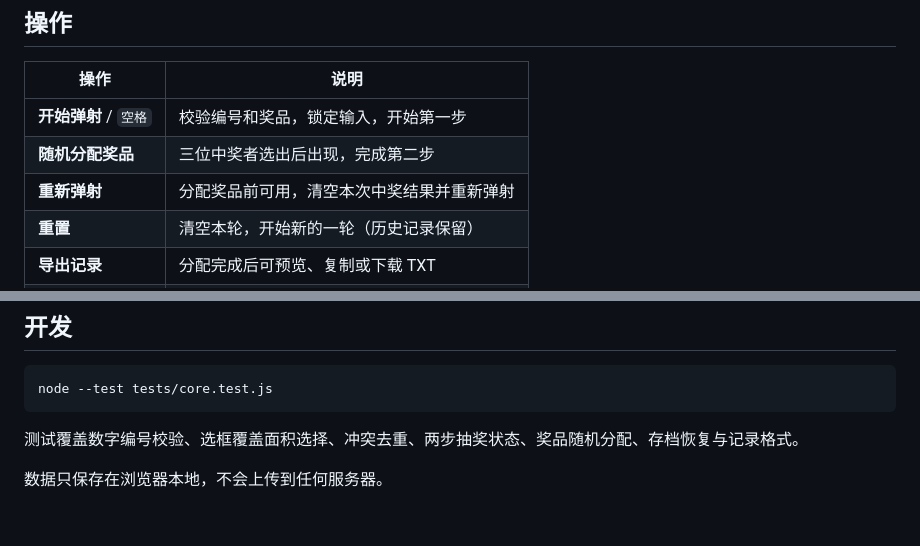
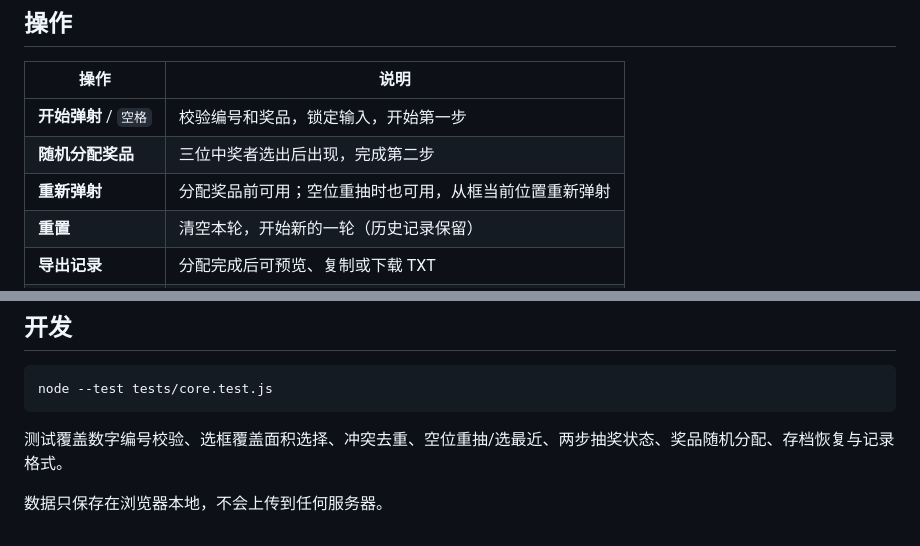
Before and after one commit to lanyangyin/three-prize-lottery, a Markdown page: README.md, 2 parts joined by grey strips. GitHub-like rendering.

````diff
--- a/README.md
+++ b/README.md
@@ -36,7 +52,7 @@
 | --- | --- |
 | **开始弹射** / `空格` | 校验编号和奖品，锁定输入，开始第一步 |
 | **随机分配奖品** | 三位中奖者选出后出现，完成第二步 |
-| **重新弹射** | 分配奖品前可用，清空本次中奖结果并重新弹射 |
+| **重新弹射** | 分配奖品前可用；空位重抽时也可用，从框当前位置重新弹射 |
 | **重置** | 清空本轮，开始新的一轮（历史记录保留） |
 | **导出记录** | 分配完成后可预览、复制或下载 TXT |
 | ⛶ / `F11` | 全屏投屏，`Esc` 退出 |
@@ -59,6 +75,6 @@ tests/core.test.js  Node 单元测试
 node --test tests/core.test.js
 ```
 
-测试覆盖数字编号校验、选框覆盖面积选择、冲突去重、两步抽奖状态、奖品随机分配、存档恢复与记录格式。
+测试覆盖数字编号校验、选框覆盖面积选择、冲突去重、空位重抽/选最近、两步抽奖状态、奖品随机分配、存档恢复与记录格式。
 
 数据只保存在浏览器本地，不会上传到任何服务器。
````
Also changed, not shown: other parts of README.md (+18 -2 lines), docs/screenshot.png, 6 other files.
